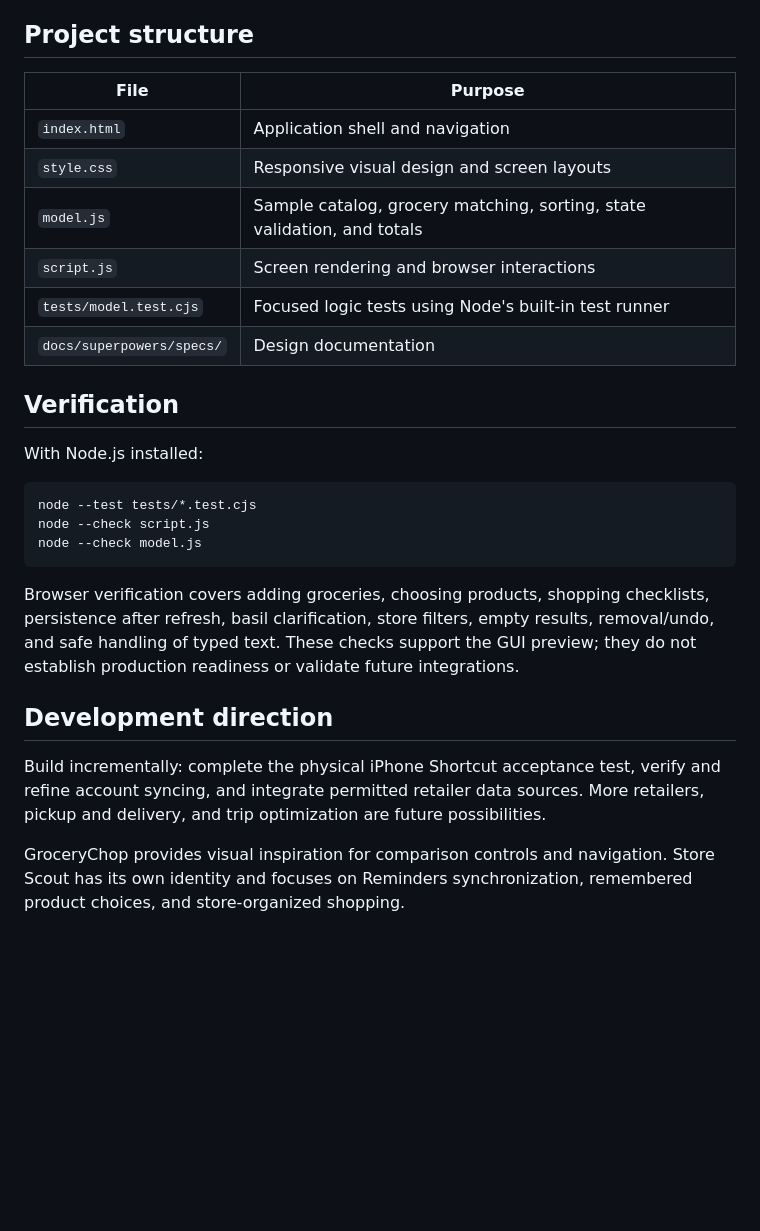
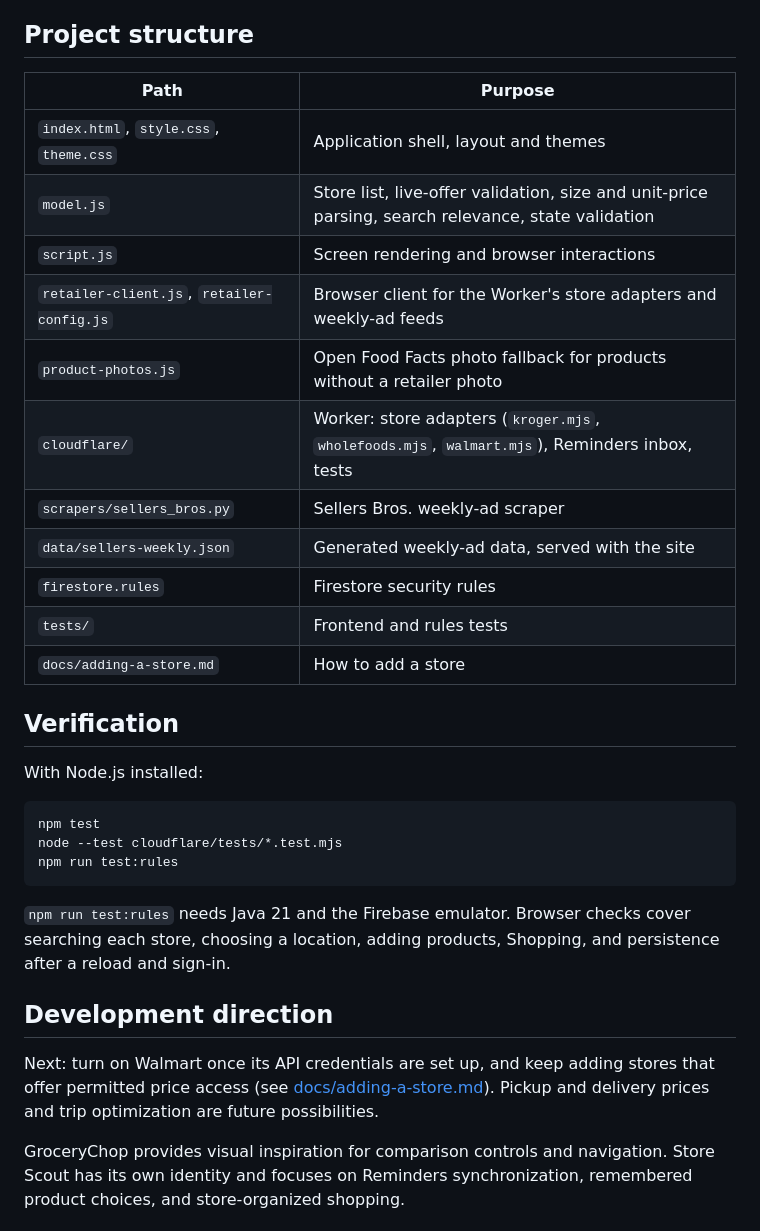
Before and after one commit to GabrielNovoa7/StoreScout, a Markdown page: README.md, the part around one of its changes. GitHub-like rendering; blank space fills up the shorter version.

````diff
--- a/README.md
+++ b/README.md
@@ -62,33 +54,35 @@ These instructions do not grant permission to use or reproduce the code. See [LI
 
 ## Project structure
 
-| File                      | Purpose                                                                 |
-| ------------------------- | ----------------------------------------------------------------------- |
-| `index.html`              | Application shell and navigation                                        |
-| `style.css`               | Responsive visual design and screen layouts                             |
-| `model.js`                | Sample catalog, grocery matching, sorting, state validation, and totals |
-| `script.js`               | Screen rendering and browser interactions                               |
-| `tests/model.test.cjs`    | Focused logic tests using Node's built-in test runner                   |
-| `docs/superpowers/specs/` | Design documentation                                                    |
+| Path | Purpose |
+| --- | --- |
+| `index.html`, `style.css`, `theme.css` | Application shell, layout and themes |
+| `model.js` | Store list, live-offer validation, size and unit-price parsing, search relevance, state validation |
+| `script.js` | Screen rendering and browser interactions |
+| `retailer-client.js`, `retailer-config.js` | Browser client for the Worker's store adapters and weekly-ad feeds |
+| `product-photos.js` | Open Food Facts photo fallback for products without a retailer photo |
+| `cloudflare/` | Worker: store adapters (`kroger.mjs`, `wholefoods.mjs`, `walmart.mjs`), Reminders inbox, tests |
+| `scrapers/sellers_bros.py` | Sellers Bros. weekly-ad scraper |
+| `data/sellers-weekly.json` | Generated weekly-ad data, served with the site |
+| `firestore.rules` | Firestore security rules |
+| `tests/` | Frontend and rules tests |
+| `docs/adding-a-store.md` | How to add a store |
 
 ## Verification
 
 With Node.js installed:
 
 ```sh
-node --test tests/*.test.cjs
-node --check script.js
-node --check model.js
+npm test
+node --test cloudflare/tests/*.test.mjs
+npm run test:rules
 ```
 
-Browser verification covers adding groceries, choosing products, shopping checklists, persistence after refresh, basil clarification, store filters, empty results, removal/undo, and safe handling of typed text. These checks support the GUI preview; they do not establish production readiness or validate future integrations.
+`npm run test:rules` needs Java 21 and the Firebase emulator. Browser checks cover searching each store, choosing a location, adding products, Shopping, and persistence after a reload and sign-in.
 
 ## Development direction
 
-Build incrementally: complete the physical iPhone Shortcut acceptance test,
-verify and refine account syncing, and integrate permitted retailer data
-sources. More retailers, pickup and delivery, and trip optimization are
-future possibilities.
+Next: turn on Walmart once its API credentials are set up, and keep adding stores that offer permitted price access (see [docs/adding-a-store.md](docs/adding-a-store.md)). Pickup and delivery prices and trip optimization are future possibilities.
 
 GroceryChop provides visual inspiration for comparison controls and navigation. Store Scout has its own identity and focuses on Reminders synchronization, remembered product choices, and store-organized shopping.
 
````
Also changed, not shown: other parts of README.md (+29 -37 lines), cloudflare/README.md (+20 -0 lines).
